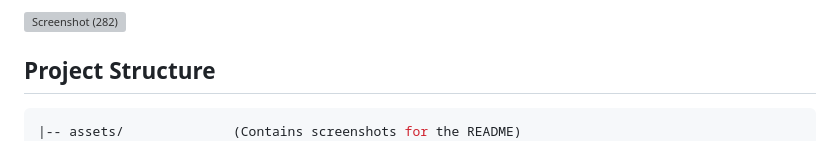
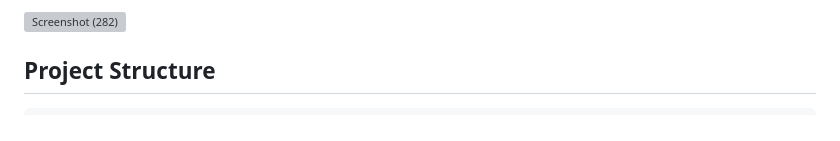
Before and after one commit to arushhiiee/Aircraft-Engine-RUL-Predictor, a Markdown page: README.md, the part around the change. Rendered like a GitHub page; grey boxes are pictures that could not be loaded.

````diff
--- a/README.md
+++ b/README.md
@@ -27,7 +27,6 @@ Here is a demonstration of the interactive web application.
 
 
 ```bash
-|-- assets/              (Contains screenshots for the README)
 |-- models/              (Generated by prepare_models.py)
 |-- templates/
 |   |-- index.html       (Frontend for the web app)
````
